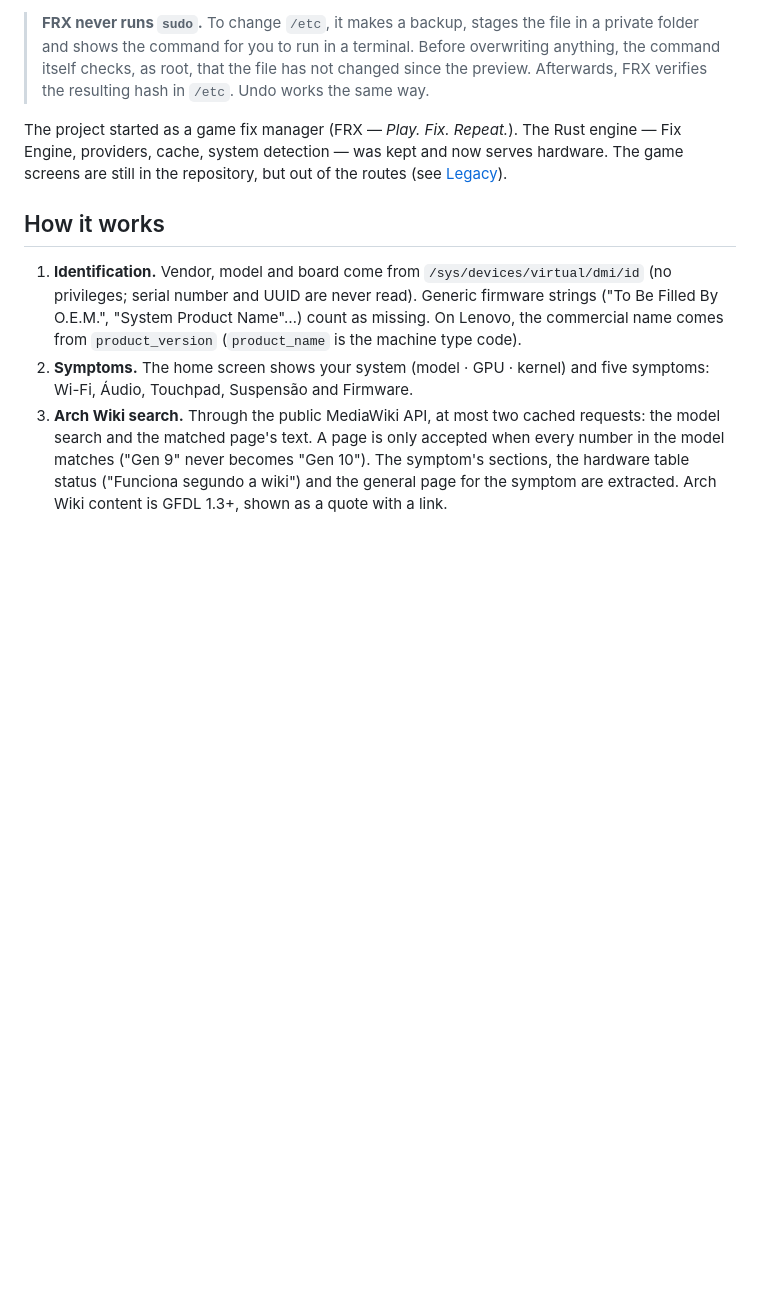
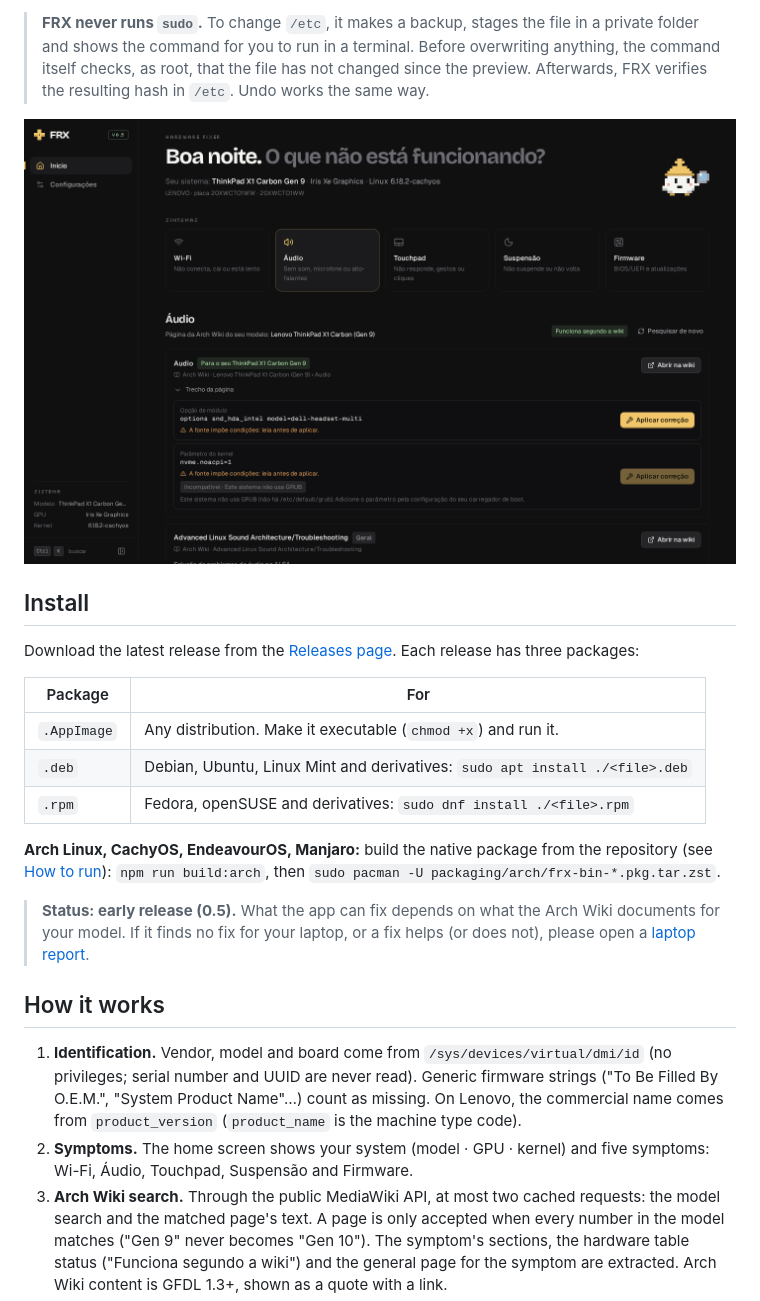
Before and after one commit to gustavomfg/FRX, a Markdown page: README.md, the part around one of its changes. GitHub-like rendering; pictures changed too: docs/assets/hardware-dashboard.png (added); blank space fills up the shorter version.

```diff
--- a/README.md
+++ b/README.md
@@ -12,7 +14,23 @@
 
 > **FRX never runs `sudo`.** To change `/etc`, it makes a backup, stages the file in a private folder and shows the command for you to run in a terminal. Before overwriting anything, the command itself checks, as root, that the file has not changed since the preview. Afterwards, FRX verifies the resulting hash in `/etc`. Undo works the same way.
 
-The project started as a game fix manager (FRX — *Play. Fix. Repeat.*). The Rust engine — Fix Engine, providers, cache, system detection — was kept and now serves hardware. The game screens are still in the repository, but out of the routes (see [Legacy](#legacy-games)).
+<p align="center">
+  <img src="docs/assets/hardware-dashboard.png" alt="Hardware Fixer on a ThinkPad X1 Carbon Gen 9 showing an audio fix from the Arch Wiki, with preview and warnings (sample data)">
+</p>
+
+## Install
+
+Download the latest release from the [Releases page](https://github.com/gustavomfg/FRX/releases). Each release has three packages:
+
+| Package | For |
+| --- | --- |
+| `.AppImage` | Any distribution. Make it executable (`chmod +x`) and run it. |
+| `.deb` | Debian, Ubuntu, Linux Mint and derivatives: `sudo apt install ./<file>.deb` |
+| `.rpm` | Fedora, openSUSE and derivatives: `sudo dnf install ./<file>.rpm` |
+
+**Arch Linux, CachyOS, EndeavourOS, Manjaro:** build the native package from the repository (see [How to run](#how-to-run)): `npm run build:arch`, then `sudo pacman -U packaging/arch/frx-bin-*.pkg.tar.zst`.
+
+> **Status: early release (0.5).** What the app can fix depends on what the Arch Wiki documents for your model. If it finds no fix for your laptop, or a fix helps (or does not), please open a [laptop report](https://github.com/gustavomfg/FRX/issues/new?template=laptop-report.yml).
 
 ## How it works
 
```
Also changed, not shown: other parts of README.md (+18 -15 lines), CHANGELOG.md (added, +54 -0 lines), CONTRIBUTING.md (added, +53 -0 lines), README.pt-BR.md (+35 -16 lines), SECURITY.md (added, +35 -0 lines), docs/assets/frx-home.png (deleted).
